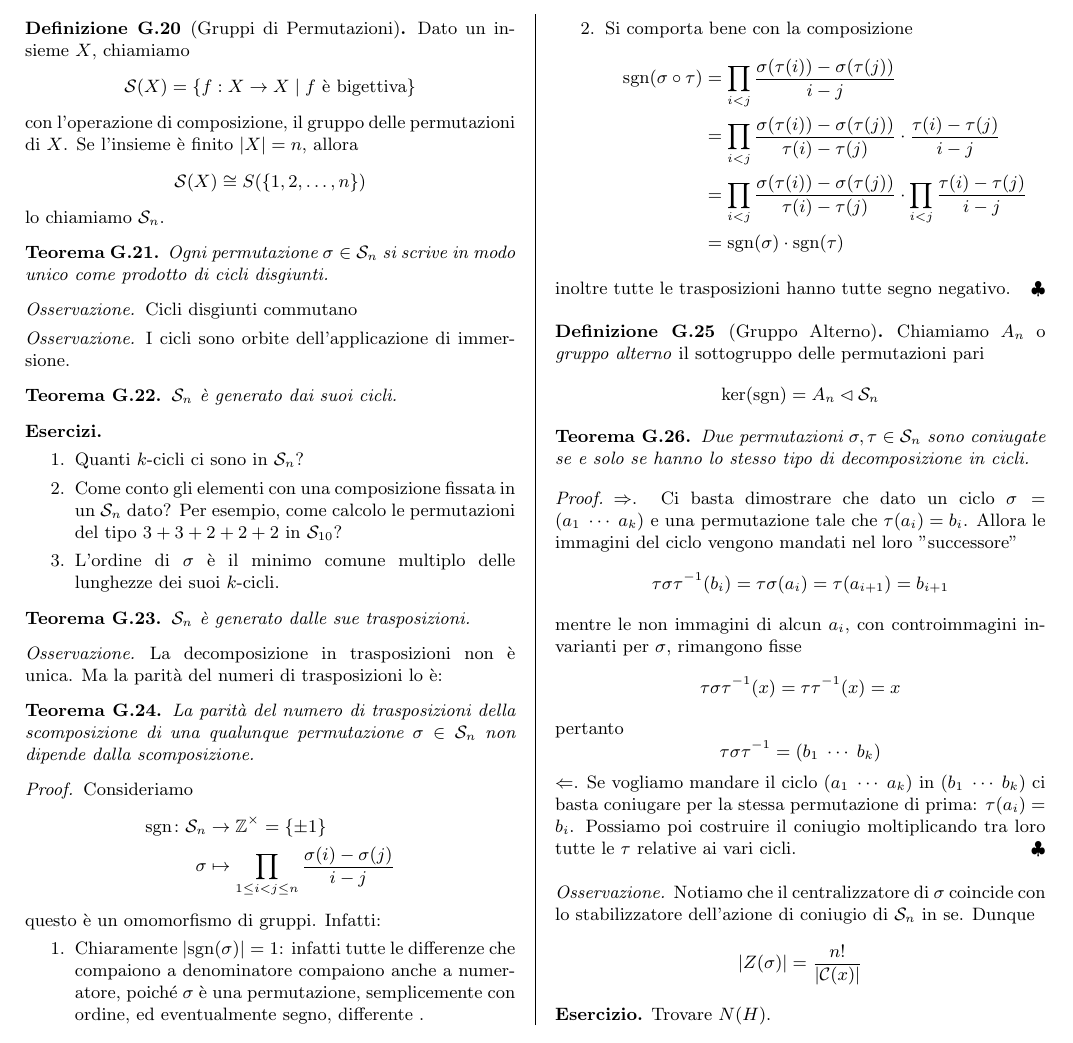
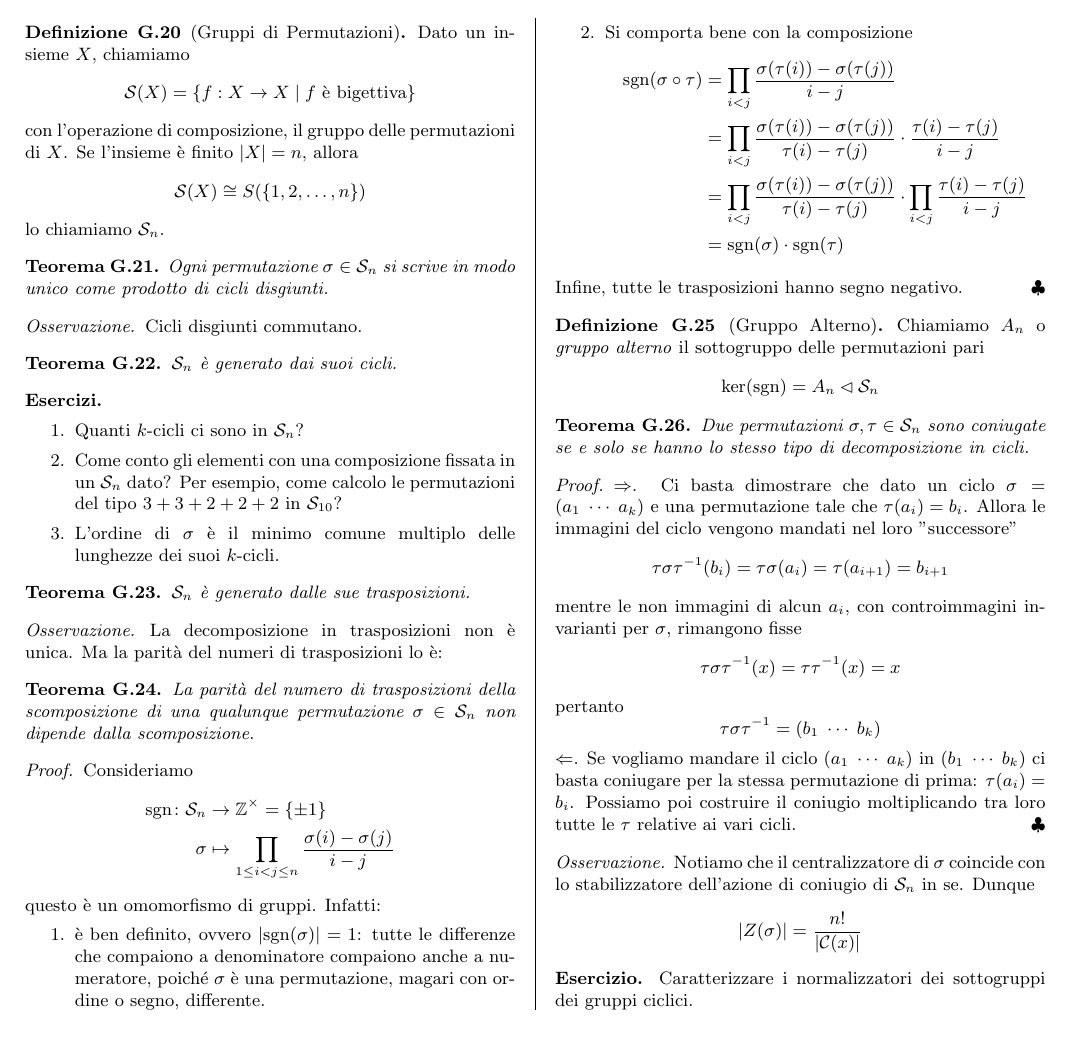
Before and after one commit to G4ll/AlgebraUno, a LaTeX document (Algebra.tex): part of page 4 of 4, cut so that both start at the same text. Compiled offline with pdfLaTeX.

Commit message:
Tolto delle frasi che sembravano completamente prive di significato

```diff
--- a/Algebra.tex
+++ b/Algebra.tex
@@ -398,12 +398,12 @@ Per Cauchy esistono $ x, y \in G $ di ordine, rispettivamente, 2 e 3.
 	Ogni permutazione $ \sigma \in \mathcal{S}_n $ si scrive in modo unico come prodotto di cicli disgiunti.
 \end{theorem}
 \begin{remark}
-	Cicli disgiunti commutano
+	Cicli disgiunti commutano.
 \end{remark}
 
-\begin{remark}
-	I cicli sono orbite dell'applicazione di immersione.
-\end{remark}
+%\begin{remark} Questa cosa non vuol dire niente!
+%	I cicli sono orbite dell'applicazione di immersione.
+%\end{remark}
 
 \begin{theorem}
 	$ \mathcal{S}_n $ è generato dai suoi cicli.
@@ -430,7 +430,7 @@ Per Cauchy esistono $ x, y \in G $ di ordine, rispettivamente, 2 e 3.
 	\fun{\text{sgn}}{\mathcal{S}_n}{\mathbb{Z}^\times = \{\pm 1\}}{\sigma}{\prod_{1 \leq i < j \leq n}\frac{\sigma(i)-\sigma(j)}{i-j}}
 	questo è un omomorfismo di gruppi. Infatti:
 	\begin{enumerate}
-		\item Chiaramente $ |\text{sgn}(\sigma)| = 1 $: infatti tutte le differenze che compaiono a denominatore compaiono anche a numeratore, poiché $ \sigma $ è una permutazione, semplicemente con ordine, ed eventualmente segno, differente .
+		\item è ben definito, ovvero $ |\text{sgn}(\sigma)| = 1 $: tutte le differenze che compaiono a denominatore compaiono anche a numeratore, poiché $ \sigma $ è una permutazione, magari con ordine o segno, differente.
 		\item Si comporta bene con la composizione
 		\begin{align*}
 			\text{sgn}(\sigma \circ \tau) &= \prod_{i < j}\frac{\sigma(\tau(i))-\sigma(\tau(j))}{i-j} \\
@@ -439,7 +439,7 @@ Per Cauchy esistono $ x, y \in G $ di ordine, rispettivamente, 2 e 3.
 			& = \text{sgn}(\sigma)\cdot \text{sgn}(\tau)
 		\end{align*}
 	\end{enumerate}
-	inoltre tutte le trasposizioni hanno tutte segno negativo.
+	Infine, tutte le trasposizioni hanno segno negativo.
 \end{proof}
 \begin{definition}[Gruppo Alterno]
 	Chiamiamo $ A_n $ o \emph{gruppo alterno} il sottogruppo delle permutazioni pari
@@ -459,7 +459,7 @@ Per Cauchy esistono $ x, y \in G $ di ordine, rispettivamente, 2 e 3.
 	Notiamo che il centralizzatore di $ \sigma $ coincide con lo stabilizzatore dell'azione di coniugio di $ \mathcal{S}_n $ in se. Dunque
 	\[ |Z(\sigma)| = \frac{n!}{|\mathcal{C}(x)|} \]
 \end{remark}
-\textbf{Esercizio.} Trovare $ N(H) $.
+\textbf{Esercizio.} Caratterizzare i normalizzatori dei sottogruppi dei gruppi ciclici.
 
 \end{multicols}
 
```
Also changed, not shown: Algebra.pdf, 2 other files.
